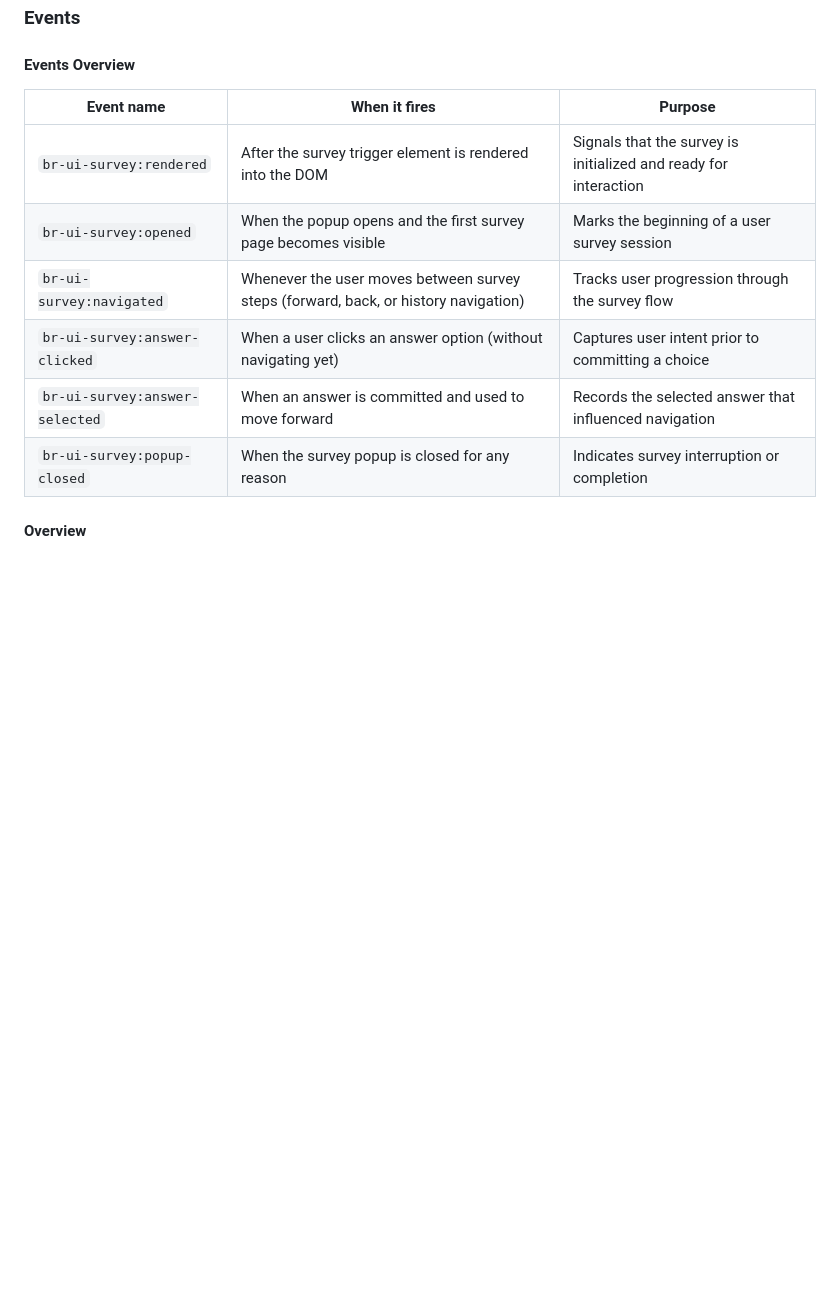
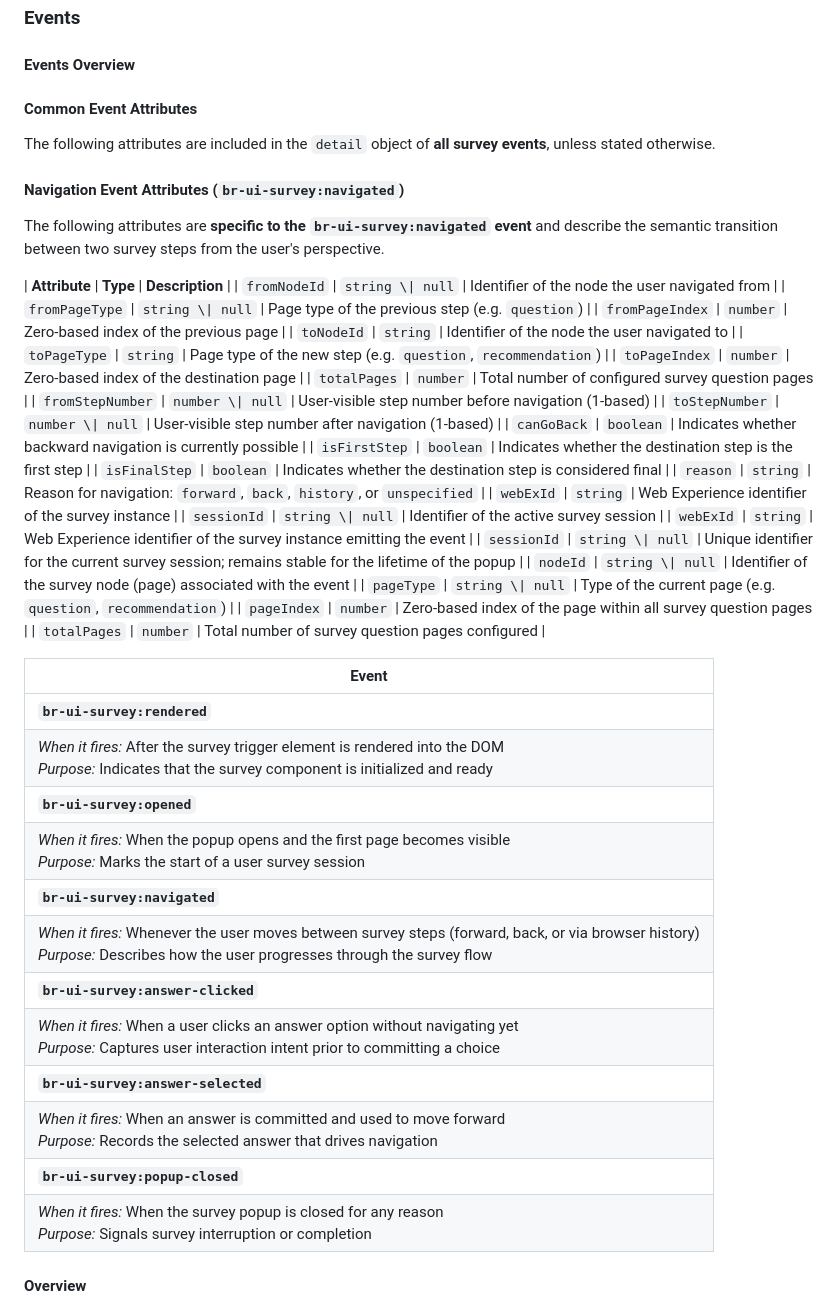
Before and after one commit to Breinify/brein-api-library-javascript-browser, a Markdown page: documentation/plugins/ui-survey.md, the part around the change. Rendered like a GitHub page; blank space fills up the shorter version.

Commit message:
added page numbers to navigate event

```diff
--- a/documentation/plugins/ui-survey.md
+++ b/documentation/plugins/ui-survey.md
@@ -36,14 +36,53 @@ Common fields automatically included in all survey events:
 
 #### Events Overview
 
-| Event name | When it fires | Purpose |
-|-----------|---------------|---------|
-| `br-ui-survey:rendered` | After the survey trigger element is rendered into the DOM | Signals that the survey is initialized and ready for interaction |
-| `br-ui-survey:opened` | When the popup opens and the first survey page becomes visible | Marks the beginning of a user survey session |
-| `br-ui-survey:navigated` | Whenever the user moves between survey steps (forward, back, or history navigation) | Tracks user progression through the survey flow |
-| `br-ui-survey:answer-clicked` | When a user clicks an answer option (without navigating yet) | Captures user intent prior to committing a choice |
-| `br-ui-survey:answer-selected` | When an answer is committed and used to move forward | Records the selected answer that influenced navigation |
-| `br-ui-survey:popup-closed` | When the survey popup is closed for any reason | Indicates survey interruption or completion |
+#### Common Event Attributes
+
+The following attributes are included in the `detail` object of **all survey events**, unless stated otherwise.
+
+
+#### Navigation Event Attributes (`br-ui-survey:navigated`)
+
+The following attributes are **specific to the `br-ui-survey:navigated` event** and describe the semantic transition between two survey steps from the user's perspective.
+
+| **Attribute** | **Type** | **Description** |
+| `fromNodeId` | `string \| null` | Identifier of the node the user navigated from |
+| `fromPageType` | `string \| null` | Page type of the previous step (e.g. `question`) |
+| `fromPageIndex` | `number` | Zero-based index of the previous page |
+| `toNodeId` | `string` | Identifier of the node the user navigated to |
+| `toPageType` | `string` | Page type of the new step (e.g. `question`, `recommendation`) |
+| `toPageIndex` | `number` | Zero-based index of the destination page |
+| `totalPages` | `number` | Total number of configured survey question pages |
+| `fromStepNumber` | `number \| null` | User-visible step number before navigation (1-based) |
+| `toStepNumber` | `number \| null` | User-visible step number after navigation (1-based) |
+| `canGoBack` | `boolean` | Indicates whether backward navigation is currently possible |
+| `isFirstStep` | `boolean` | Indicates whether the destination step is the first step |
+| `isFinalStep` | `boolean` | Indicates whether the destination step is considered final |
+| `reason` | `string` | Reason for navigation: `forward`, `back`, `history`, or `unspecified` |
+| `webExId` | `string` | Web Experience identifier of the survey instance |
+| `sessionId` | `string \| null` | Identifier of the active survey session |
+| `webExId` | `string` | Web Experience identifier of the survey instance emitting the event |
+| `sessionId` | `string \| null` | Unique identifier for the current survey session; remains stable for the lifetime of the popup |
+| `nodeId` | `string \| null` | Identifier of the survey node (page) associated with the event |
+| `pageType` | `string \| null` | Type of the current page (e.g. `question`, `recommendation`) |
+| `pageIndex` | `number` | Zero-based index of the page within all survey question pages |
+| `totalPages` | `number` | Total number of survey question pages configured |
+
+
+| Event |
+|-------|
+| **`br-ui-survey:rendered`** |
+| *When it fires:* After the survey trigger element is rendered into the DOM<br>*Purpose:* Indicates that the survey component is initialized and ready |
+| **`br-ui-survey:opened`** |
+| *When it fires:* When the popup opens and the first page becomes visible<br>*Purpose:* Marks the start of a user survey session |
+| **`br-ui-survey:navigated`** |
+| *When it fires:* Whenever the user moves between survey steps (forward, back, or via browser history)<br>*Purpose:* Describes how the user progresses through the survey flow |
+| **`br-ui-survey:answer-clicked`** |
+| *When it fires:* When a user clicks an answer option without navigating yet<br>*Purpose:* Captures user interaction intent prior to committing a choice |
+| **`br-ui-survey:answer-selected`** |
+| *When it fires:* When an answer is committed and used to move forward<br>*Purpose:* Records the selected answer that drives navigation |
+| **`br-ui-survey:popup-closed`** |
+| *When it fires:* When the survey popup is closed for any reason<br>*Purpose:* Signals survey interruption or completion |
 
 
 #### Overview
```
